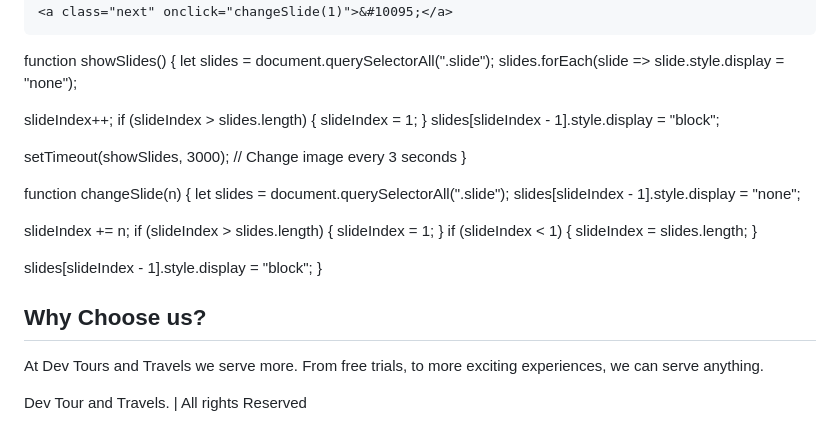
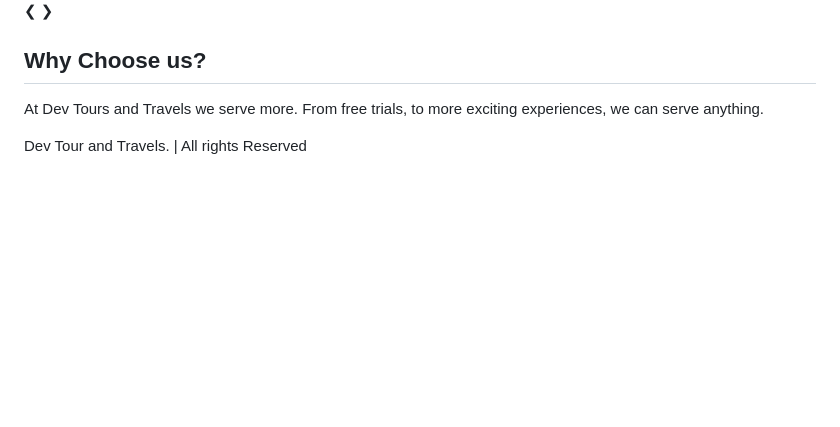
Before and after one commit to RohanPGP/rohanpgp.github.io, a Markdown page: README.md, the part around the change printed below. Drawn GitHub-style; blank space fills up the shorter version.

```diff
--- a/README.md
+++ b/README.md
@@ -115,32 +102,6 @@
     <a class="prev" onclick="changeSlide(-1)">&#10094;</a>
     <a class="next" onclick="changeSlide(1)">&#10095;</a>
   </div>
-  <script>
-    let slideIndex = 0;
-showSlides();
-
-function showSlides() {
-  let slides = document.querySelectorAll(".slide");
-  slides.forEach(slide => slide.style.display = "none");
-
-  slideIndex++;
-  if (slideIndex > slides.length) { slideIndex = 1; }
-  slides[slideIndex - 1].style.display = "block";
-
-  setTimeout(showSlides, 3000); // Change image every 3 seconds
-}
-
-function changeSlide(n) {
-  let slides = document.querySelectorAll(".slide");
-  slides[slideIndex - 1].style.display = "none";
-
-  slideIndex += n;
-  if (slideIndex > slides.length) { slideIndex = 1; }
-  if (slideIndex < 1) { slideIndex = slides.length; }
-
-  slides[slideIndex - 1].style.display = "block";
-}
-  </script>
         <h2>
             Why Choose us?
         </h2>
```
Also changed, not shown: other parts of README.md (+0 -13 lines).
